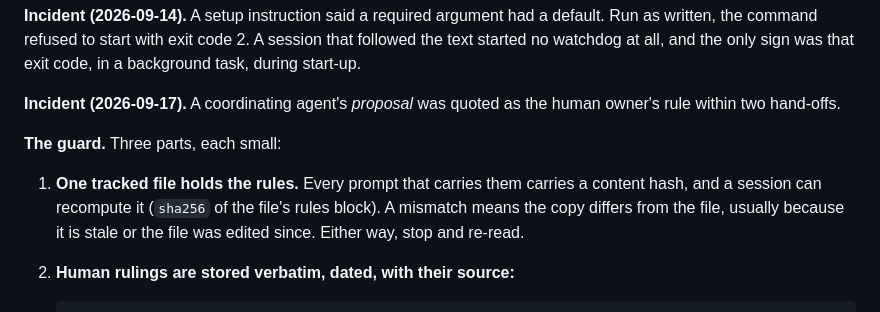
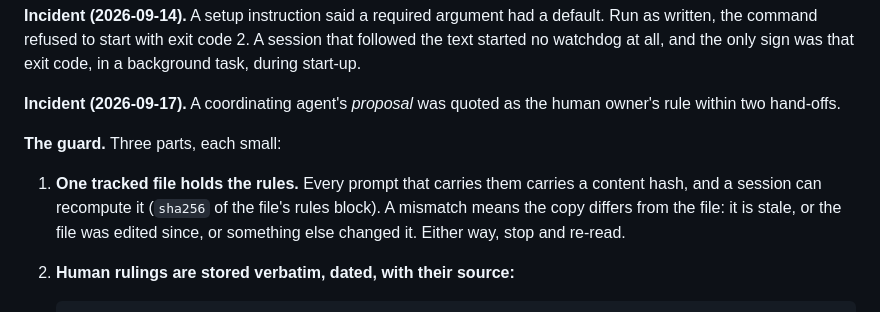
Before and after one commit to u00dxk2/agent-ops-patterns, a Markdown page: patterns/claims-are-hypotheses.md, the part around the change. Rendered like a GitHub page.

````diff
--- a/patterns/claims-are-hypotheses.md
+++ b/patterns/claims-are-hypotheses.md
@@ -59,7 +59,7 @@ An operation's standing rules — what needs approval, what never ships, what a
 
 **The guard.** Three parts, each small:
 
-1. **One tracked file holds the rules.** Every prompt that carries them carries a content hash, and a session can recompute it (`sha256` of the file's rules block). A mismatch means the copy differs from the file, usually because it is stale or the file was edited since. Either way, stop and re-read.
+1. **One tracked file holds the rules.** Every prompt that carries them carries a content hash, and a session can recompute it (`sha256` of the file's rules block). A mismatch means the copy differs from the file: it is stale, or the file was edited since, or something else changed it. Either way, stop and re-read.
 2. **Human rulings are stored verbatim, dated, with their source:**
 
    ```
````
Also changed, not shown: patterns/secret-movers.md (+2 -2 lines).
